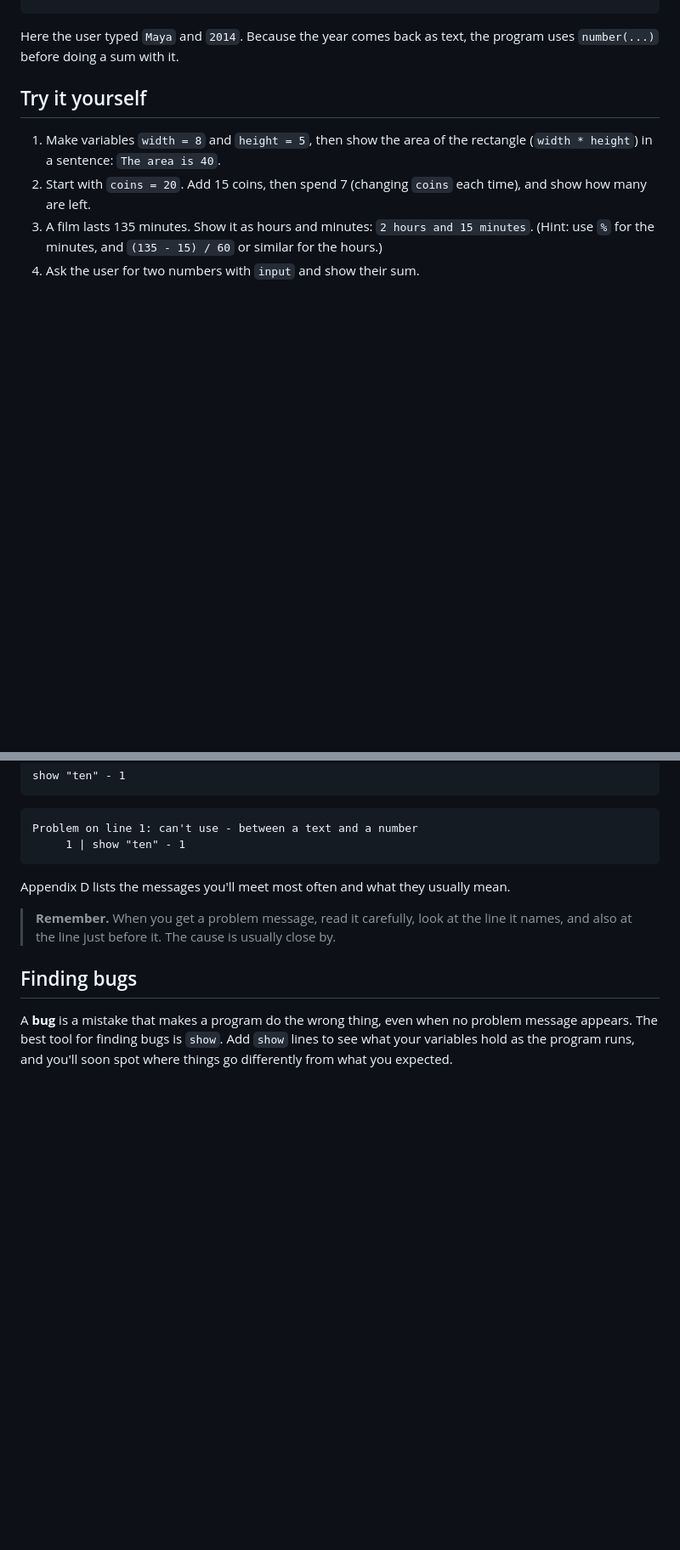
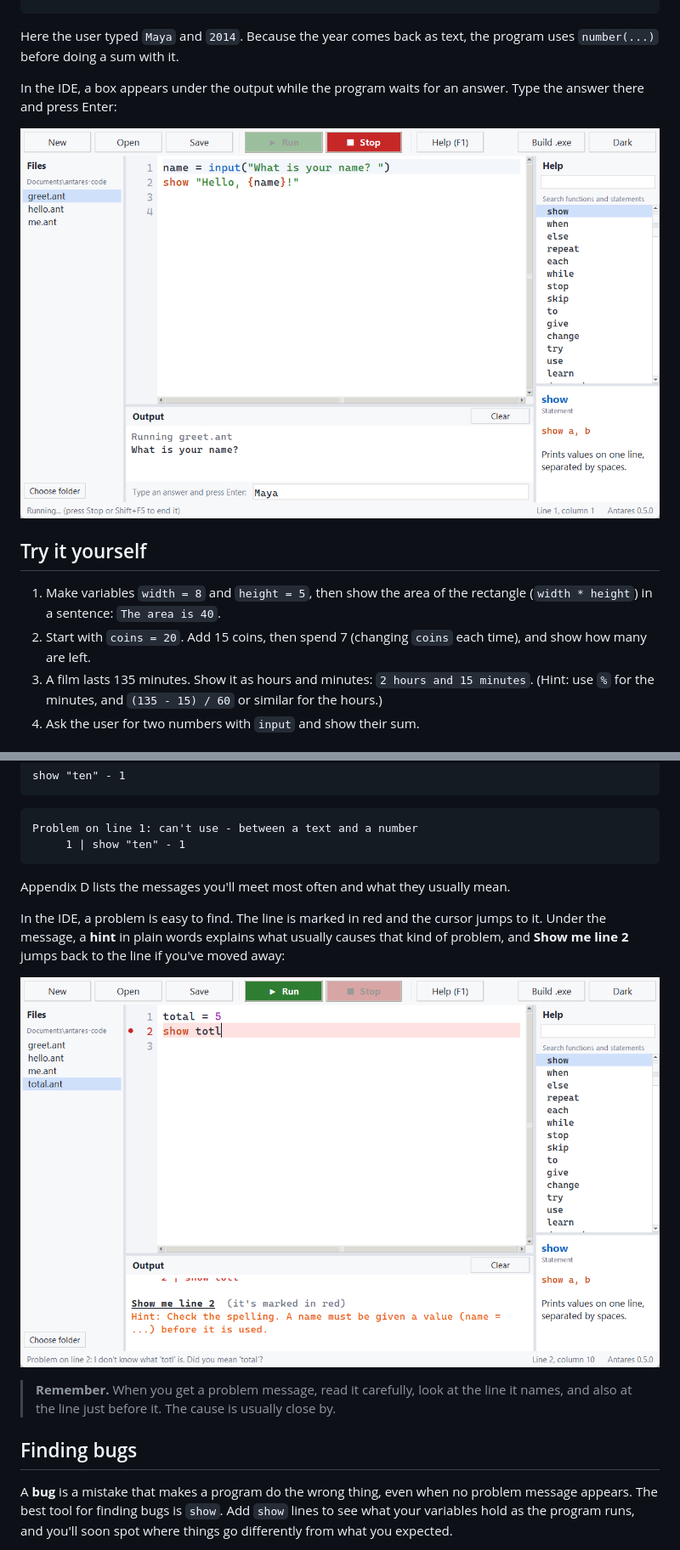
Before and after one commit to Madushan996/Antares-Programming-Language, a Markdown page: docs/src/tutorial.md, 2 parts joined by grey strips. Shown at 85% size. GitHub-like rendering; pictures changed too: docs/src/images/ide_input.png (added), docs/src/images/ide_problem.png (added); blank space fills up the shorter version.

````diff
--- a/docs/src/tutorial.md
+++ b/docs/src/tutorial.md
@@ -514,6 +537,10 @@ Hello Maya! In 2030 you will be 16.
 ```
 
 Here the user typed `Maya` and `2014`. Because the year comes back as text, the program uses `number(...)` before doing a sum with it.
+
+In the IDE, a box appears under the output while the program waits for an answer. Type the answer there and press Enter:
+
+![The Antares IDE waiting for an answer: type it in the box under the output and press Enter](images/ide_input.png)
 
 ## Try it yourself
 
@@ -1627,6 +1654,10 @@ Problem on line 1: can't use - between a text and a number
 
 Appendix D lists the messages you'll meet most often and what they usually mean.
 
+In the IDE, a problem is easy to find. The line is marked in red and the cursor jumps to it. Under the message, a **hint** in plain words explains what usually causes that kind of problem, and **Show me line 2** jumps back to the line if you've moved away:
+
+![A problem in the Antares IDE: the line is marked in red, and a hint explains it](images/ide_problem.png)
+
 > **Remember.** When you get a problem message, read it carefully, look at the line it names, and also at the line just before it. The cause is usually close by.
 
 ## Finding bugs
````
Also changed, not shown: other parts of docs/src/tutorial.md (+65 -25 lines), docs/src/images/ide_hello.png (added), 3 other files.
